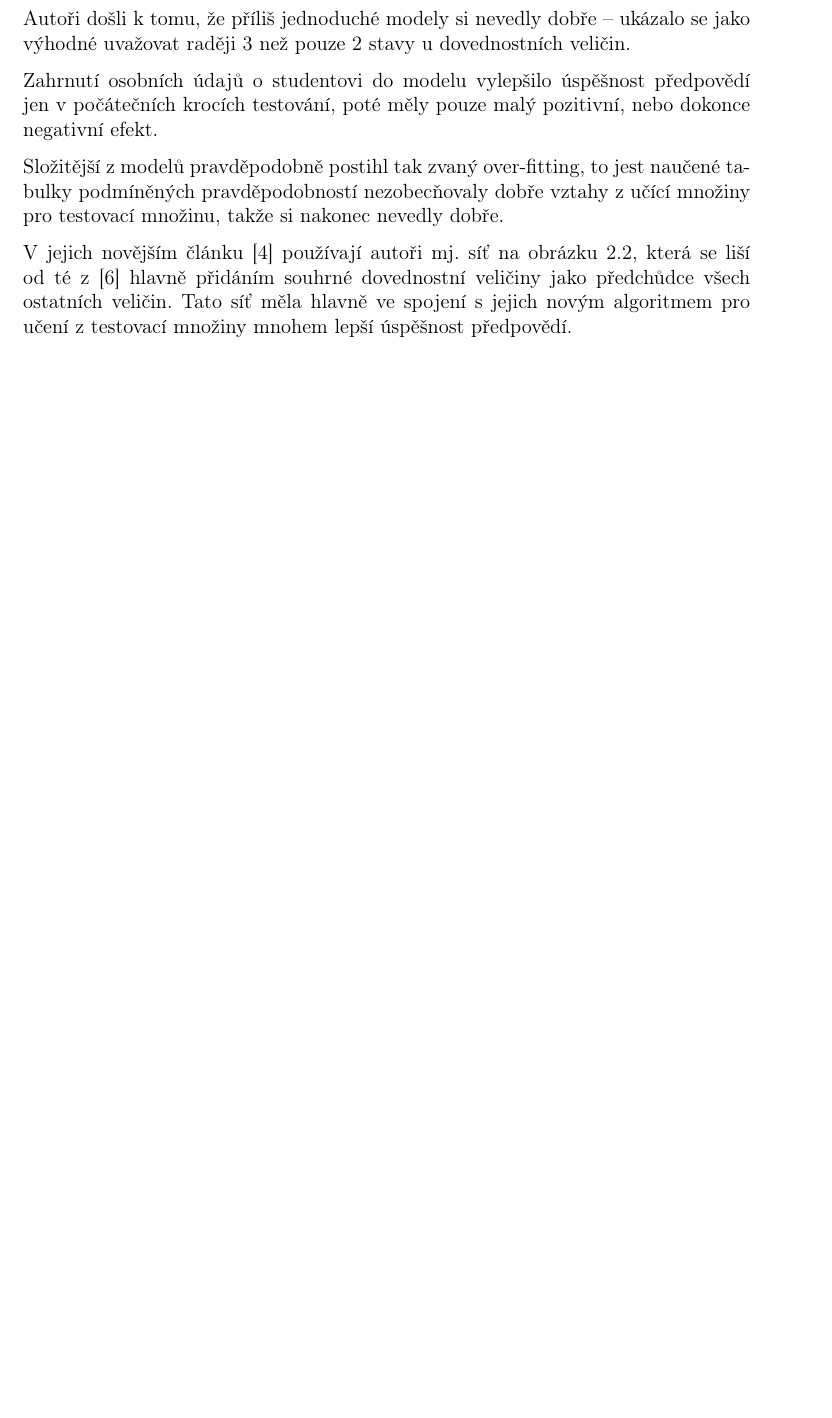
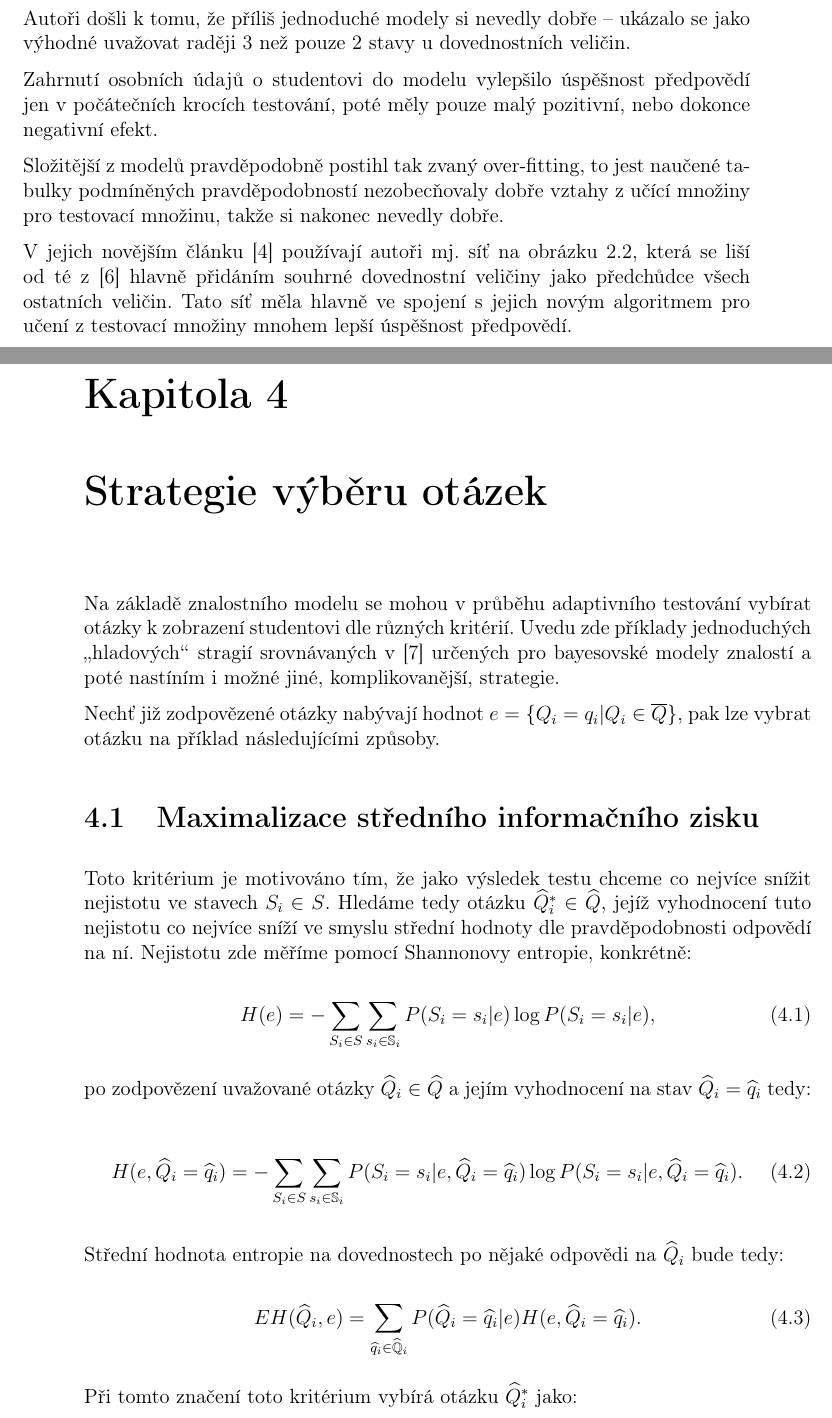
Before and after one commit to FNj/CArisTotleVU, a LaTeX book (text.tex): part of page 18 of 23 before the commit and two parts of pages 18 and 19 of 25 after it, the two joined at a grey line, cut so that both start at the same text, the shorter picture padded with empty space. Compiled offline with pdfLaTeX.

Commit message:
Added information gain section

```diff
--- a/text.tex
+++ b/text.tex
@@ -57,6 +57,8 @@
 \newcommand{\ti}{\textit} % zkrácený příkaz pro kurzívu
 \newcommand{\tb}{\textbf} % zkrácený příkaz pro tučné písmo
 
+\DeclareMathOperator*{\argmax}{arg\,max}
+\DeclareMathOperator*{\argmin}{arg\,min}
 
 %% --- zde jsou zavedeny některé "konstanty" - některé musíte změnit! --- %%
 \newcommand{\cvut}{České vysoké učení technické v~Praze}
@@ -353,5 +366,5 @@ Zahrnutí osobních údajů o studentovi do modelu vylepšilo úspěšnost před
 
 Složitější z modelů pravděpodobně postihl tak zvaný over-fitting, to jest naučené tabulky podmíněných pravděpodobností nezobecňovaly dobře vztahy z učící množiny pro testovací množinu, takže si nakonec nevedly dobře.
 
-V jejich novějším článku \cite{plajner16} používají autoři mj. síť na obrázku \ref{fig:plajner16}, která se liší od té z \cite{vomlel_plajner2015} hlavně přidáním souhrné dovednostní veličiny jako předchůdce všech ostatních veličin. Tato síť měla hlavně ve spojení s jejich novým algoritmem pro učení z testovací množiny mnohem lepší úspěšnost předpovědí.
+V jejich novějším článku \cite{plajner16} používají autoři mj. síť na obrázku \ref{fig:complex_BN_plajner16}, která se liší od té z \cite{vomlel_plajner2015} hlavně přidáním souhrné dovednostní veličiny jako předchůdce všech ostatních veličin. Tato síť měla hlavně ve spojení s jejich novým algoritmem pro učení z testovací množiny mnohem lepší úspěšnost předpovědí.
 
@@ -358,0 +375,31 @@ V jejich novějším článku \cite{plajner16} používají autoři mj. síť na
+  \label{fig:comparison_chart_plajner16}
+\end{figure}
+
+% -------------------------------------
+
+\chapter{Strategie výběru otázek}
+\label{chap:question_selection}
+Na základě znalostního modelu se mohou v průběhu adaptivního testování vybírat otázky k zobrazení studentovi dle různých kritérií. Uvedu zde příklady jednoduchých \uv{hladových} stragií srovnávaných v \cite{question_selection} určených pro bayesovské modely znalostí a poté nastíním i možné jiné, komplikovanější, strategie.
+
+Nechť již zodpovězené otázky nabývají hodnot $e=\{Q_i=q_i|Q_i\in\overline{Q}\}$, pak lze vybrat otázku na příklad následujícími způsoby.
+
+\section{Maximalizace středního informačního zisku}
+Toto kritérium je motivováno tím, že jako výsledek testu chceme co nejvíce snížit nejistotu ve stavech $S_i \in S$. Hledáme tedy otázku $\widehat{Q}^*_i \in \widehat{Q}$, jejíž vyhodnocení tuto nejistotu co nejvíce sníží ve smyslu střední hodnoty dle pravděpodobnosti odpovědí na ní. Nejistotu zde měříme pomocí Shannonovy entropie, konkrétně:
+
+\begin{equation}
+	H(e) = -\sum_{S_i \in S}\sum_{s_i \in \mathbb{S}_i}P(S_i=s_i|e) \log{}P(S_i=s_i|e),
+\end{equation}
+
+po zodpovězení uvažované otázky $\widehat{Q}_i \in \widehat{Q}$ a jejím vyhodnocení na stav $\widehat{Q}_i = \widehat{q}_i$ tedy:
+
+\begin{equation}
+	H(e, \widehat{Q}_i = \widehat{q}_i) = -\sum_{S_i \in S}\sum_{s_i \in \mathbb{S}_i}P(S_i=s_i|e, \widehat{Q}_i = \widehat{q}_i) \log{}P(S_i=s_i|e, \widehat{Q}_i = \widehat{q}_i).
+\end{equation}
+
+Střední hodnota entropie na dovednostech po nějaké odpovědi na $\widehat{Q}_i$ bude tedy:
+
+\begin{equation}
+	EH(\widehat{Q}_i,e) = \sum_{\widehat{q}_i \in \widehat{\mathbb{Q}}_i}P(\widehat{Q}_i = \widehat{q}_i|e) H(e, \widehat{Q}_i = \widehat{q}_i).
+\end{equation}
+
+Při tomto značení toto kritérium vybírá otázku $\widehat{Q}^*_i$ jako:
```
Also changed, not shown: comparison_chart_plajner16.pdf (added), comparison_chart_plajner16.svg (added), text.tex (56 more changed lines).
